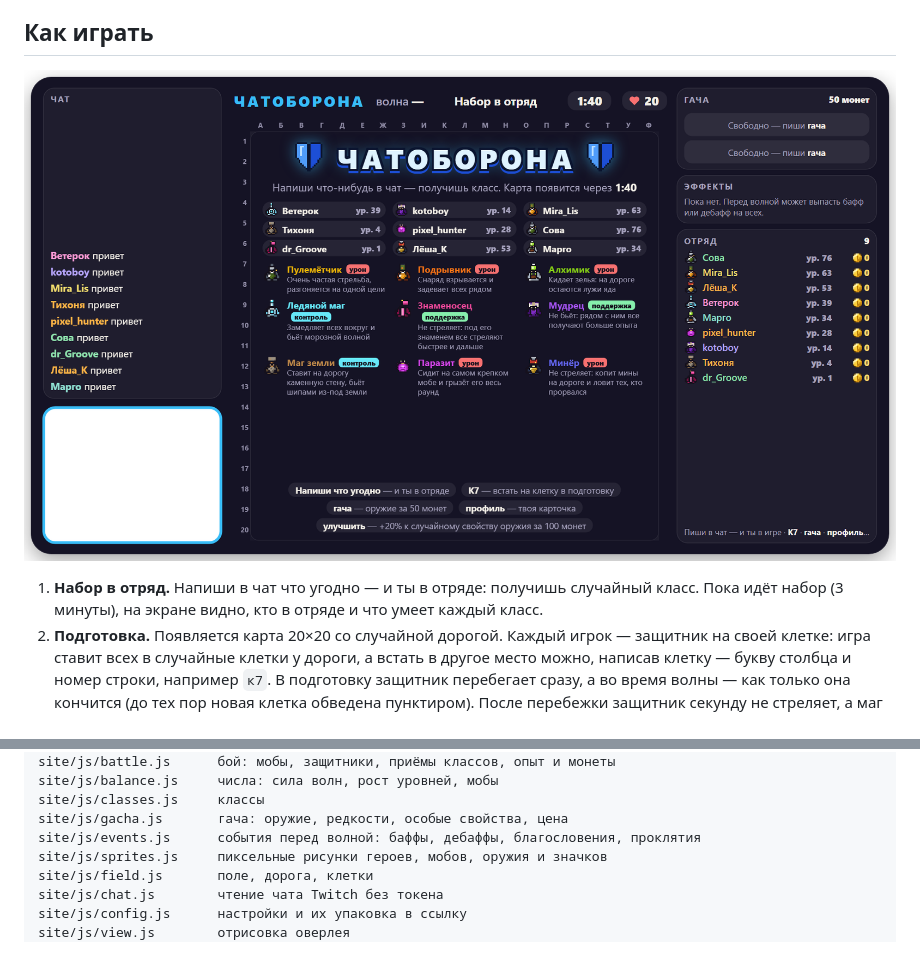
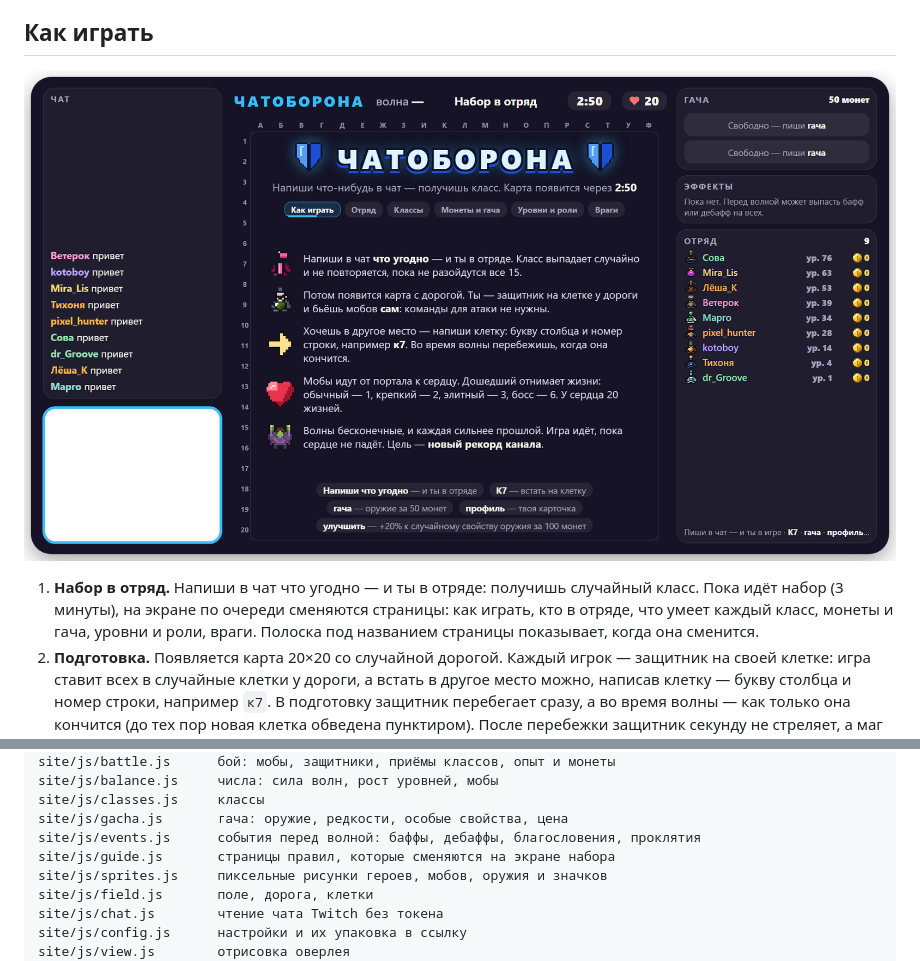
Before and after one commit to Sumaizu/chatoborona, a Markdown page: README.md, 2 parts joined by grey strips. Drawn GitHub-style; pictures changed too: docs/lobby.png.

Commit message:
Правила игры на экране набора: страницы сменяются сами

```diff
--- a/README.md
+++ b/README.md
@@ -54,6 +54,7 @@
 
 1. **Набор в отряд.** Напиши в чат что угодно — и ты в отряде: получишь случайный класс. Пока идёт набор
-   (3 минуты), на экране видно, кто в отряде и что умеет каждый класс.
+   (3 минуты), на экране по очереди сменяются страницы: как играть, кто в отряде, что умеет каждый класс, монеты
+   и гача, уровни и роли, враги. Полоска под названием страницы показывает, когда она сменится.
 2. **Подготовка.** Появляется карта 20×20 со случайной дорогой. Каждый игрок — защитник на своей клетке: игра
    ставит всех в случайные клетки у дороги, а встать в другое место можно, написав клетку — букву столбца и номер
    строки, например `к7`. В подготовку защитник перебегает сразу, а во время волны — как только она кончится (до
@@ -345,6 +346,7 @@ site/js/balance.js     числа: сила волн, рост уровней,
 site/js/classes.js     классы
 site/js/gacha.js       гача: оружие, редкости, особые свойства, цена
 site/js/events.js      события перед волной: баффы, дебаффы, благословения, проклятия
+site/js/guide.js       страницы правил, которые сменяются на экране набора
 site/js/sprites.js     пиксельные рисунки героев, мобов, оружия и значков
 site/js/field.js       поле, дорога, клетки
 site/js/chat.js        чтение чата Twitch без токена
```
Also changed, not shown: other parts of README.md (+1 -1 lines), 7 other files.
